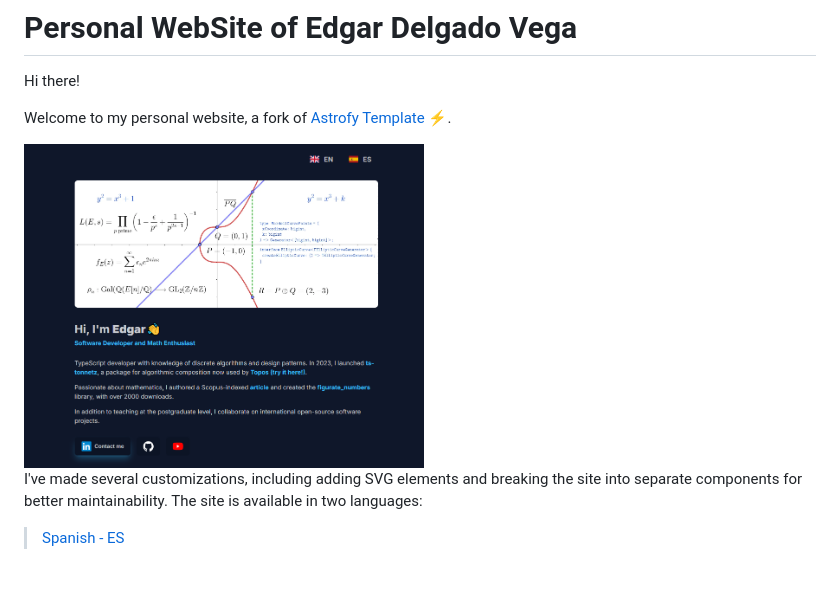
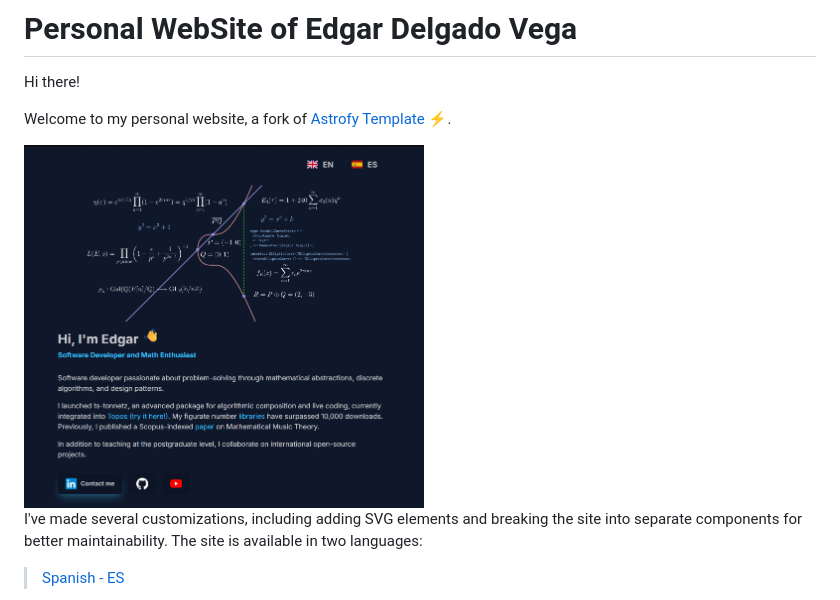
Before and after one commit to edelveart/edelveart.github.io, a Markdown page: README.md, the part around the change. Rendered like a GitHub page; pictures changed too: capture-web-page.png (deleted), webpage-home-image.png (added); blank space fills up the shorter version.

Commit message:
feat(README): update profile image

```diff
--- a/README.md
+++ b/README.md
@@ -4,7 +4,7 @@ Hi there!
 
 Welcome to my personal website, a fork of <a href="https://astrofy-template.netlify.app/" target="_blank" class="font-bold">Astrofy Template ⚡️</a>.
 
-<img src="capture-web-page.png" width="400" style="border-radius: 15px;" />
+<img src="webpage-home-image.png" width="400" />
 
 
 I've made several customizations, including adding SVG elements and breaking the site into separate components for better maintainability. The site is available in two languages:
```
